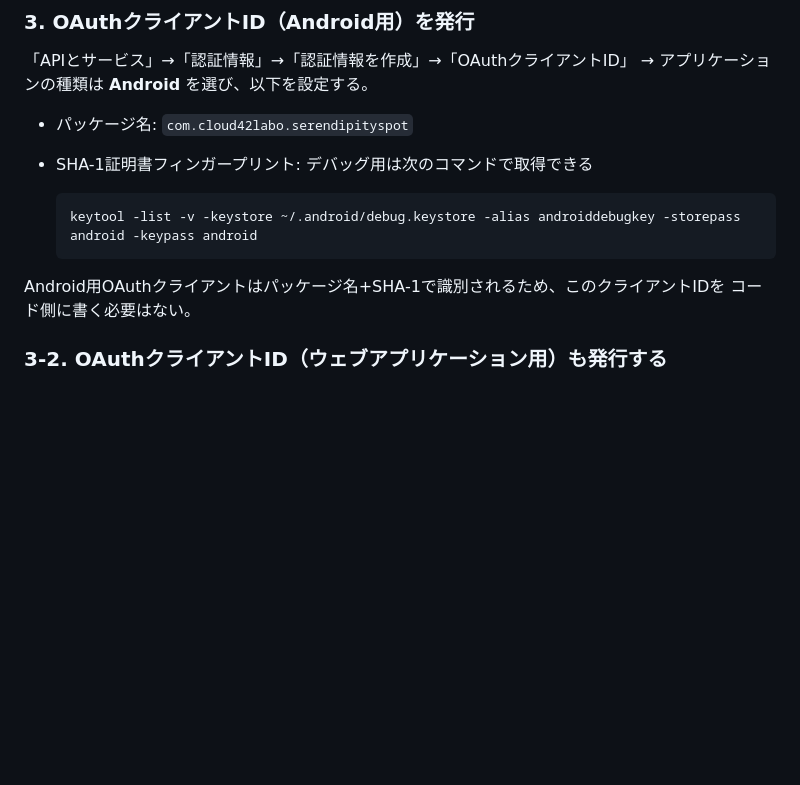
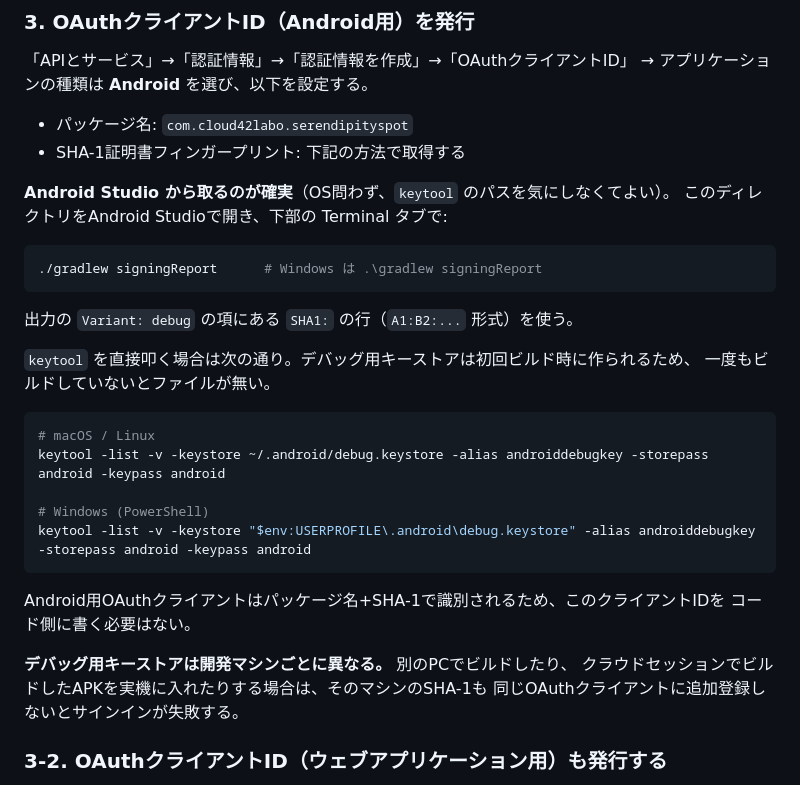
Before and after one commit to cloud42-labo/serendipity-spot, a Markdown page: android/README.md, the part around the change. Rendered like a GitHub page; blank space fills up the shorter version.

Commit message:
README: SHA-1の取得手順をWindowsでも通るように書き直す (#29)
keytool のコマンドが `~/.android/debug.keystore` 前提で、Windowsではそのまま
使えなかった。OS問わず確実な `./gradlew signingReport` を主にし、keytool は
Windows版のパスを併記する。

あわせて、デバッグ用キーストアは開発マシンごとに異なるため別マシンでビルドする
場合はSHA-1の追加登録が要る点を明記した。


Claude-Session: https://claude.ai/code/session_01MyzDKmUzUNiq6bbakatpqj

Co-authored-by: Claude <noreply@anthropic.com>

````diff
--- a/android/README.md
+++ b/android/README.md
@@ -45,14 +45,34 @@
 → アプリケーションの種類は **Android** を選び、以下を設定する。
 
 - パッケージ名: `com.cloud42labo.serendipityspot`
-- SHA-1証明書フィンガープリント: デバッグ用は次のコマンドで取得できる
+- SHA-1証明書フィンガープリント: 下記の方法で取得する
 
-  ```sh
-  keytool -list -v -keystore ~/.android/debug.keystore -alias androiddebugkey -storepass android -keypass android
-  ```
+**Android Studio から取るのが確実**（OS問わず、`keytool` のパスを気にしなくてよい）。
+このディレクトリをAndroid Studioで開き、下部の Terminal タブで:
+
+```sh
+./gradlew signingReport      # Windows は .\gradlew signingReport
+```
+
+出力の `Variant: debug` の項にある `SHA1:` の行（`A1:B2:...` 形式）を使う。
+
+`keytool` を直接叩く場合は次の通り。デバッグ用キーストアは初回ビルド時に作られるため、
+一度もビルドしていないとファイルが無い。
+
+```sh
+# macOS / Linux
+keytool -list -v -keystore ~/.android/debug.keystore -alias androiddebugkey -storepass android -keypass android
+
+# Windows (PowerShell)
+keytool -list -v -keystore "$env:USERPROFILE\.android\debug.keystore" -alias androiddebugkey -storepass android -keypass android
+```
 
 Android用OAuthクライアントはパッケージ名+SHA-1で識別されるため、このクライアントIDを
 コード側に書く必要はない。
+
+**デバッグ用キーストアは開発マシンごとに異なる。** 別のPCでビルドしたり、
+クラウドセッションでビルドしたAPKを実機に入れたりする場合は、そのマシンのSHA-1も
+同じOAuthクライアントに追加登録しないとサインインが失敗する。
 
 ### 3-2. OAuthクライアントID（ウェブアプリケーション用）も発行する
 
````
